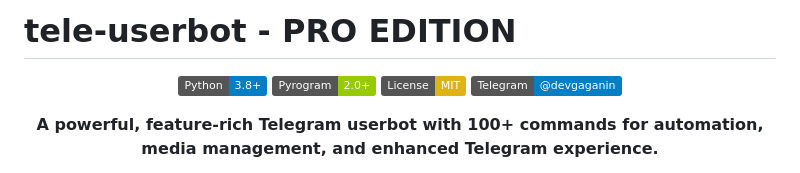
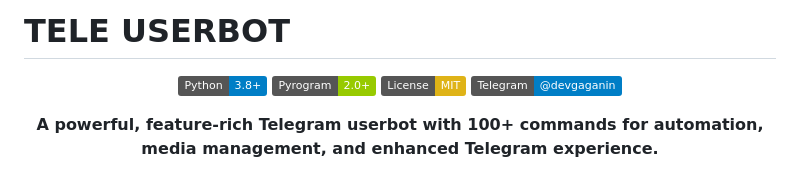
Before and after one commit to yuIlariy/tele-userbot, a Markdown page: README.md, the part around one of its changes. GitHub-like rendering; badges without logos.

```diff
--- a/README.md
+++ b/README.md
@@ -1,4 +1,4 @@
-# tele-userbot - PRO EDITION
+# TELE USERBOT
 
 <div align="center">
 
```
Also changed, not shown: other parts of README.md (+3 -3 lines).
